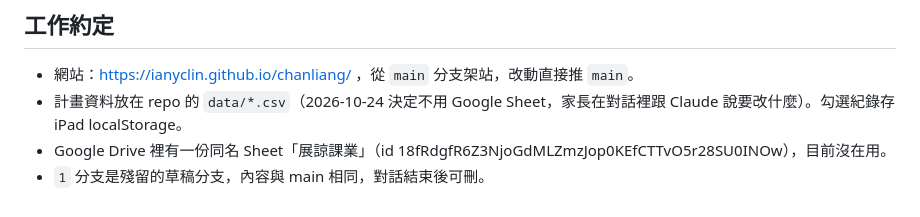
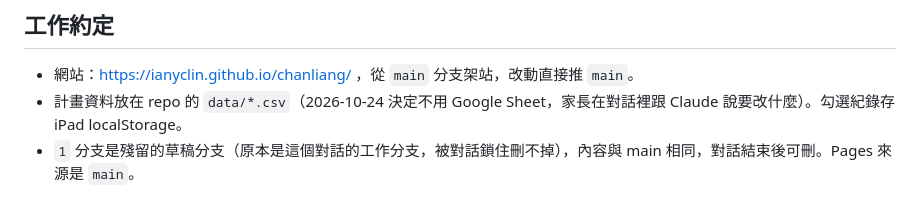
Before and after one commit to ianyclin/chanliang, a Markdown page: docs/展諒課業資訊.md, the part around the change. GitHub-like rendering.

Commit message:
Update notes: Sheet removed, Pages source is main
Co-Authored-By: Claude Fable 5.1 <noreply@anthropic.com>
Claude-Session: https://claude.ai/code/session_01Nq6QthXgBtF2ZSR2SATjgM

```diff
--- a/docs/展諒課業資訊.md
+++ b/docs/展諒課業資訊.md
@@ -61,5 +61,4 @@
 ## 工作約定
 - 網站：https://ianyclin.github.io/chanliang/ ，從 `main` 分支架站，改動直接推 `main`。
 - 計畫資料放在 repo 的 `data/*.csv`（2026-10-24 決定不用 Google Sheet，家長在對話裡跟 Claude 說要改什麼）。勾選紀錄存 iPad localStorage。
-- Google Drive 裡有一份同名 Sheet「展諒課業」（id 18fRdgfR6Z3NjoGdMLZmzJop0KEfCTTvO5r28SU0INOw），目前沒在用。
-- `1` 分支是殘留的草稿分支，內容與 main 相同，對話結束後可刪。
+- `1` 分支是殘留的草稿分支（原本是這個對話的工作分支，被對話鎖住刪不掉），內容與 main 相同，對話結束後可刪。Pages 來源是 `main`。
```
